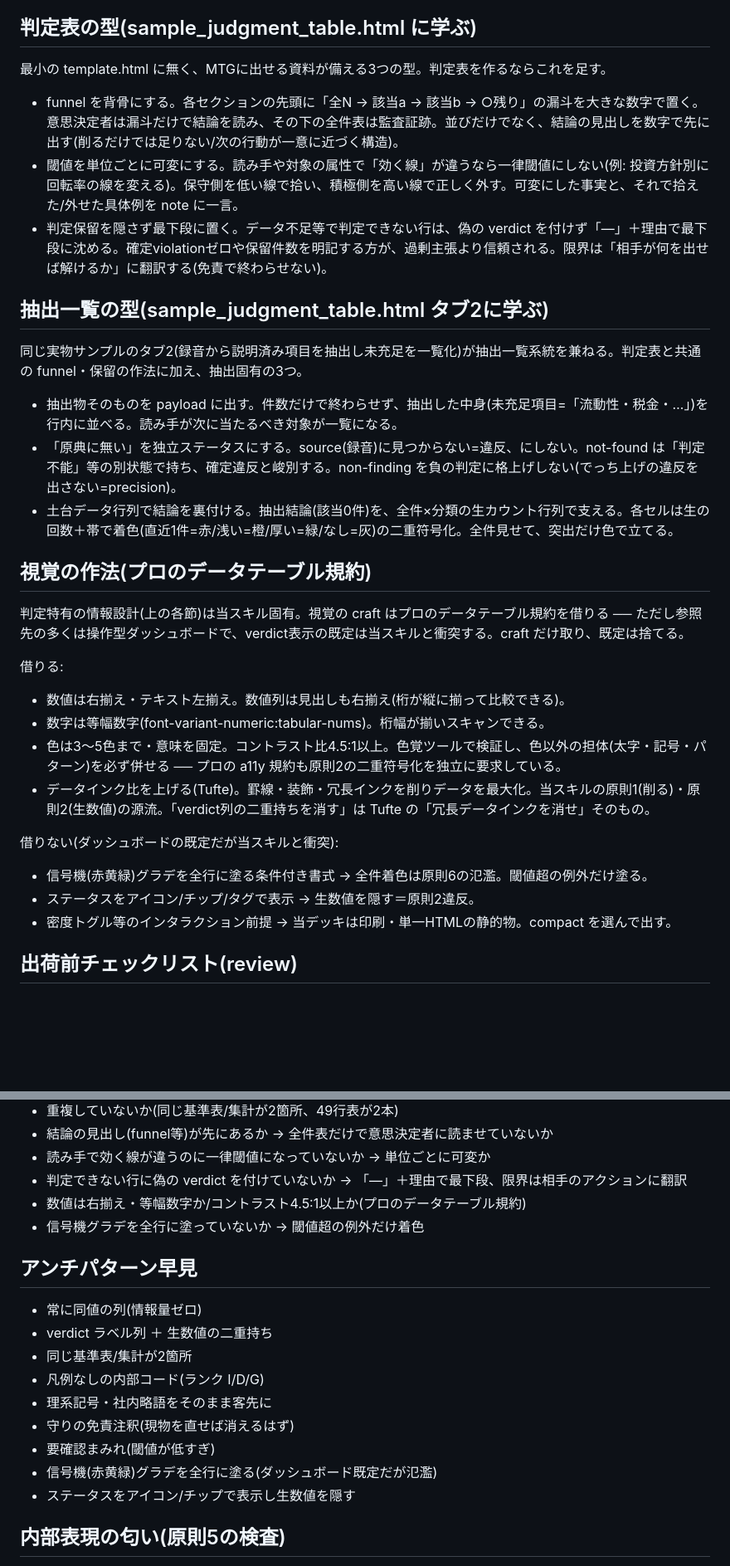
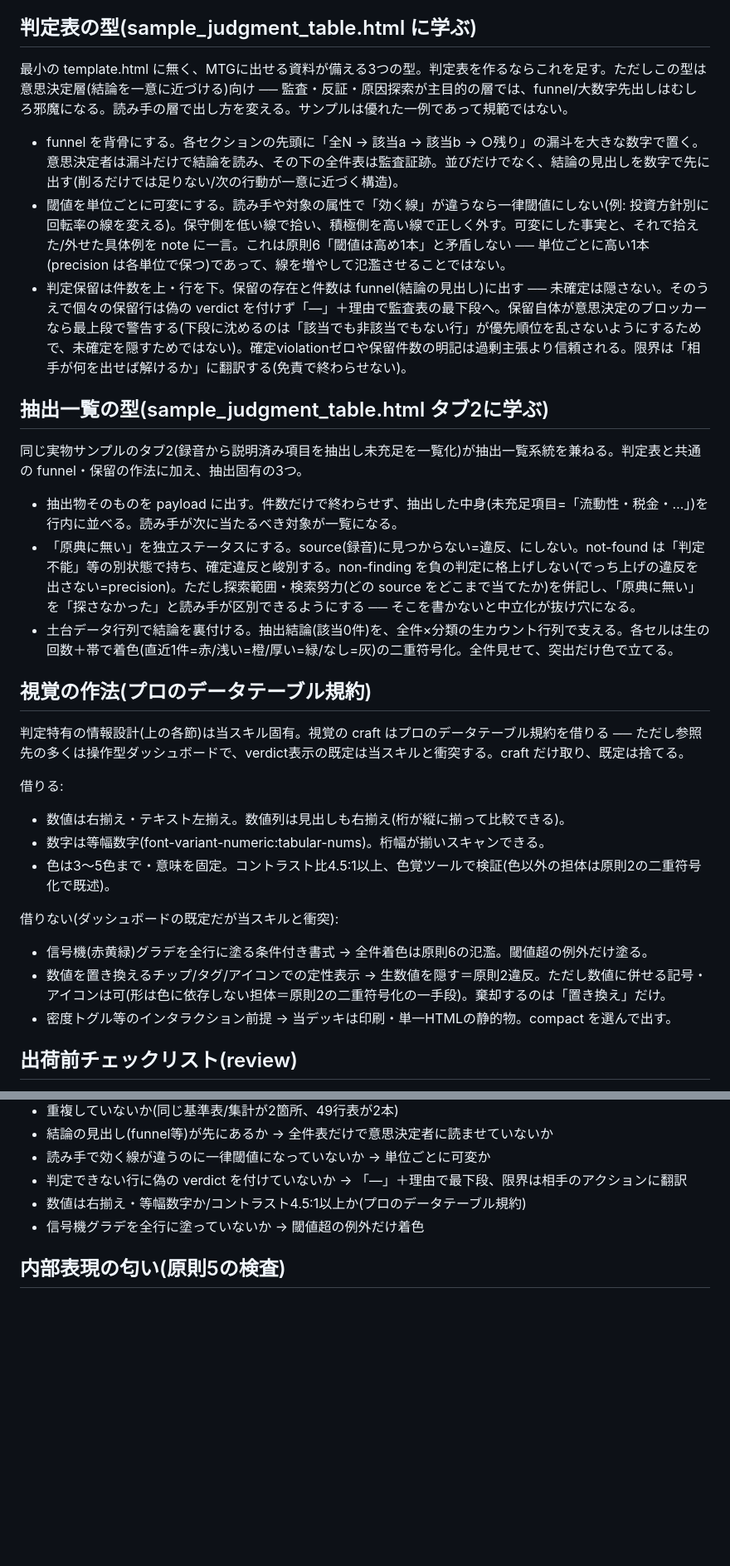
Before and after one commit to yomi202703/claude-skills, a Markdown page: skills/html-deck/SKILL.md, 2 parts joined by grey strips. Shown at 83% size. Rendered like a GitHub page; blank space fills up the shorter version.

Commit message:
html-deck: round-2 panel — dogfood 削る (cut), resolve contradictions as conditions
Second 3-AI review (ChatGPT + Claude Desktop + Antigravity) found the skill was
violating its own principle 1 (don't repeat). Applied the medicine by cutting,
not adding, and by turning hedges into decision conditions:

Cut (A): removed the アンチパターン早見 section (a third copy of content already
in the principles + checklist + antipattern.html); removed the Tufte name-drop
and the visual section's re-explanation of dual-encoding (2/3 reviewers flagged
it; folded into principle 2). 141 -> 128 lines.

Resolve contradictions (B):
- icon/chip rejection now applies only when it REPLACES the number; a symbol
  alongside the number is allowed (color-independent dual-encoding).
- held judgments: count surfaces in the funnel (top); only the rows sink to the
  audit-table bottom; a blocker leads — unconfirmed is never hidden.
- per-unit thresholds declared orthogonal to "one high line" (one high line per
  unit; precision preserved).
- 削る vs over-cutting given a decision test (cut author-known/derivable/repeated;
  keep what the reader needs to reconcile and act).
- non-finding now requires recording search scope/effort to separate
  "not in source" from "didn't look".

Over-fit note (D): funnel/decision-first is a decision-layer pattern; audit/
root-cause layers differ; the sample is one case, not the canon.

eval (C): P2 TODO now specifies the self-scoring-proof 3-part eval (third-party
decision agreement; CSS-stripped blind test; over-cut guard). decisions updated.

Co-Authored-By: Claude Opus 4.8 (1M context) <noreply@anthropic.com>

```diff
--- a/skills/html-deck/SKILL.md
+++ b/skills/html-deck/SKILL.md
@@ -67,18 +68,18 @@ description: クライアント/取引先/経営層に見せる単一HTMLのレ
 
 ## 判定表の型(sample_judgment_table.html に学ぶ)
 
-最小の template.html に無く、MTGに出せる資料が備える3つの型。判定表を作るならこれを足す。
+最小の template.html に無く、MTGに出せる資料が備える3つの型。判定表を作るならこれを足す。ただしこの型は意思決定層(結論を一意に近づける)向け ── 監査・反証・原因探索が主目的の層では、funnel/大数字先出しはむしろ邪魔になる。読み手の層で出し方を変える。サンプルは優れた一例であって規範ではない。
 
 - funnel を背骨にする。各セクションの先頭に「全N → 該当a → 該当b → ○残り」の漏斗を大きな数字で置く。意思決定者は漏斗だけで結論を読み、その下の全件表は監査証跡。並びだけでなく、結論の見出しを数字で先に出す(削るだけでは足りない/次の行動が一意に近づく構造)。
-- 閾値を単位ごとに可変にする。読み手や対象の属性で「効く線」が違うなら一律閾値にしない(例: 投資方針別に回転率の線を変える)。保守側を低い線で拾い、積極側を高い線で正しく外す。可変にした事実と、それで拾えた/外せた具体例を note に一言。
-- 判定保留を隠さず最下段に置く。データ不足等で判定できない行は、偽の verdict を付けず「—」＋理由で最下段に沈める。確定violationゼロや保留件数を明記する方が、過剰主張より信頼される。限界は「相手が何を出せば解けるか」に翻訳する(免責で終わらせない)。
+- 閾値を単位ごとに可変にする。読み手や対象の属性で「効く線」が違うなら一律閾値にしない(例: 投資方針別に回転率の線を変える)。保守側を低い線で拾い、積極側を高い線で正しく外す。可変にした事実と、それで拾えた/外せた具体例を note に一言。これは原則6「閾値は高め1本」と矛盾しない ── 単位ごとに高い1本(precision は各単位で保つ)であって、線を増やして氾濫させることではない。
+- 判定保留は件数を上・行を下。保留の存在と件数は funnel(結論の見出し)に出す ── 未確定は隠さない。そのうえで個々の保留行は偽の verdict を付けず「—」＋理由で監査表の最下段へ。保留自体が意思決定のブロッカーなら最上段で警告する(下段に沈めるのは「該当でも非該当でもない行」が優先順位を乱さないようにするためで、未確定を隠すためではない)。確定violationゼロや保留件数の明記は過剰主張より信頼される。限界は「相手が何を出せば解けるか」に翻訳する(免責で終わらせない)。
 
 ## 抽出一覧の型(sample_judgment_table.html タブ2に学ぶ)
 
 同じ実物サンプルのタブ2(録音から説明済み項目を抽出し未充足を一覧化)が抽出一覧系統を兼ねる。判定表と共通の funnel・保留の作法に加え、抽出固有の3つ。
 
 - 抽出物そのものを payload に出す。件数だけで終わらせず、抽出した中身(未充足項目=「流動性・税金・…」)を行内に並べる。読み手が次に当たるべき対象が一覧になる。
-- 「原典に無い」を独立ステータスにする。source(録音)に見つからない=違反、にしない。not-found は「判定不能」等の別状態で持ち、確定違反と峻別する。non-finding を負の判定に格上げしない(でっち上げの違反を出さない=precision)。
+- 「原典に無い」を独立ステータスにする。source(録音)に見つからない=違反、にしない。not-found は「判定不能」等の別状態で持ち、確定違反と峻別する。non-finding を負の判定に格上げしない(でっち上げの違反を出さない=precision)。ただし探索範囲・検索努力(どの source をどこまで当てたか)を併記し、「原典に無い」を「探さなかった」と読み手が区別できるようにする ── そこを書かないと中立化が抜け穴になる。
 - 土台データ行列で結論を裏付ける。抽出結論(該当0件)を、全件×分類の生カウント行列で支える。各セルは生の回数＋帯で着色(直近1件=赤/浅い=橙/厚い=緑/なし=灰)の二重符号化。全件見せて、突出だけ色で立てる。
 
 ## 視覚の作法(プロのデータテーブル規約)
@@ -88,12 +89,11 @@ description: クライアント/取引先/経営層に見せる単一HTMLのレ
 借りる:
 - 数値は右揃え・テキスト左揃え。数値列は見出しも右揃え(桁が縦に揃って比較できる)。
 - 数字は等幅数字(font-variant-numeric:tabular-nums)。桁幅が揃いスキャンできる。
-- 色は3〜5色まで・意味を固定。コントラスト比4.5:1以上。色覚ツールで検証し、色以外の担体(太字・記号・パターン)を必ず併せる ── プロの a11y 規約も原則2の二重符号化を独立に要求している。
-- データインク比を上げる(Tufte)。罫線・装飾・冗長インクを削りデータを最大化。当スキルの原則1(削る)・原則2(生数値)の源流。「verdict列の二重持ちを消す」は Tufte の「冗長データインクを消せ」そのもの。
+- 色は3〜5色まで・意味を固定。コントラスト比4.5:1以上、色覚ツールで検証(色以外の担体は原則2の二重符号化で既述)。
 
 借りない(ダッシュボードの既定だが当スキルと衝突):
 - 信号機(赤黄緑)グラデを全行に塗る条件付き書式 → 全件着色は原則6の氾濫。閾値超の例外だけ塗る。
-- ステータスをアイコン/チップ/タグで表示 → 生数値を隠す＝原則2違反。
+- 数値を置き換えるチップ/タグ/アイコンでの定性表示 → 生数値を隠す＝原則2違反。ただし数値に併せる記号・アイコンは可(形は色に依存しない担体＝原則2の二重符号化の一手段)。棄却するのは「置き換え」だけ。
 - 密度トグル等のインタラクション前提 → 当デッキは印刷・単一HTMLの静的物。compact を選んで出す。
 
 ## 出荷前チェックリスト(review)
@@ -115,18 +115,6 @@ description: クライアント/取引先/経営層に見せる単一HTMLのレ
 - 数値は右揃え・等幅数字か/コントラスト4.5:1以上か(プロのデータテーブル規約)
 - 信号機グラデを全行に塗っていないか → 閾値超の例外だけ着色
 
-## アンチパターン早見
-
-- 常に同値の列(情報量ゼロ)
-- verdict ラベル列 ＋ 生数値の二重持ち
-- 同じ基準表/集計が2箇所
-- 凡例なしの内部コード(ランク I/D/G)
-- 理系記号・社内略語をそのまま客先に
-- 守りの免責注釈(現物を直せば消えるはず)
-- 要確認まみれ(閾値が低すぎ)
-- 信号機(赤黄緑)グラデを全行に塗る(ダッシュボード既定だが氾濫)
-- ステータスをアイコン/チップで表示し生数値を隠す
-
 ## 内部表現の匂い(原則5の検査)
 
 地味だが一番効く。著者は内部マッピングを頭に持つのでコストを感じず、払うのは読み手だけ ── 善意では守れないので匂いで機械的に拾う。各見出し・行ラベル・凡例・脚注を1個ずつ当てる。
```
Also changed, not shown: other parts of skills/html-deck/SKILL.md (+1 -0 lines), 2 other files.
